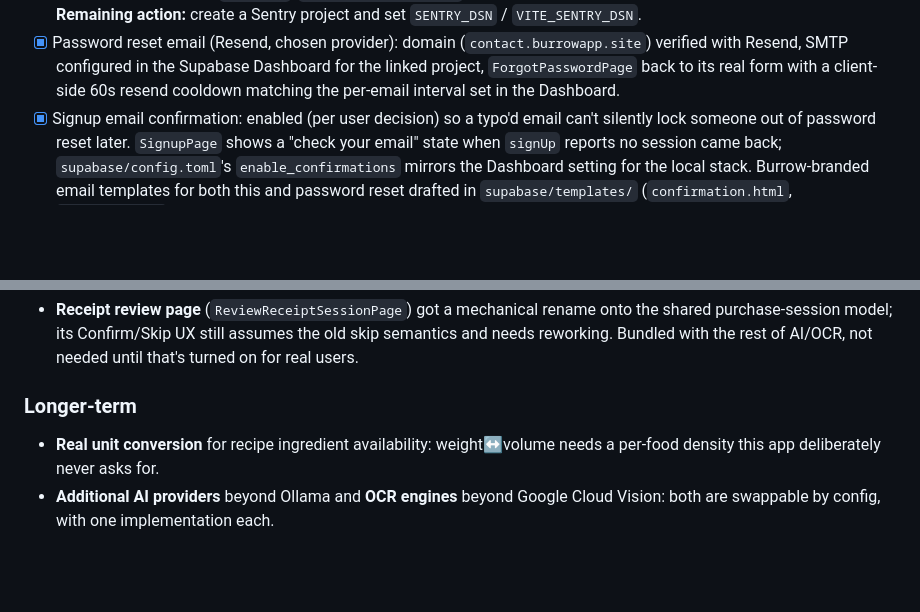
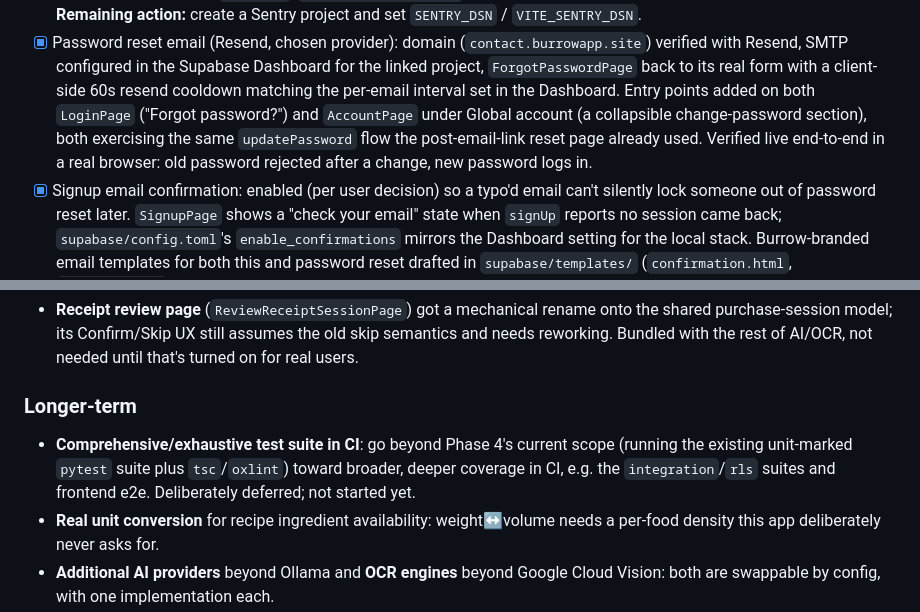
Before and after one commit to SanjivA336/PantryMVP, a Markdown page: README.md, 2 parts joined by grey strips. Rendered like a GitHub page; blank space fills up the shorter version.

Commit message:
Document password-reset entry points and a deferred CI test-suite goal in README
Phase 2 audit: confirmed every checked item (rate limiting, CSV export,
Resend password reset, signup confirmation, household error pages, the
deleted-account session fix, ToS/privacy drafts) is genuinely wired up,
Sentry aside per request. Updated the password-reset bullet to mention
the LoginPage/AccountPage entry points added and verified this session,
and noted a future goal of a more exhaustive CI test suite under
Longer-term.

Co-Authored-By: Claude Sonnet 5 <noreply@anthropic.com>

```diff
--- a/README.md
+++ b/README.md
@@ -168,7 +168,12 @@ leaving localhost.
   (`contact.burrowapp.site`) verified with Resend, SMTP configured in the
   Supabase Dashboard for the linked project, `ForgotPasswordPage` back to
   its real form with a client-side 60s resend cooldown matching the
-  per-email interval set in the Dashboard.
+  per-email interval set in the Dashboard. Entry points added on both
+  `LoginPage` ("Forgot password?") and `AccountPage` under Global account
+  (a collapsible change-password section), both exercising the same
+  `updatePassword` flow the post-email-link reset page already used.
+  Verified live end-to-end in a real browser: old password rejected after
+  a change, new password logs in.
 - [x] Signup email confirmation: enabled (per user decision) so a typo'd
   email can't silently lock someone out of password reset later.
   `SignupPage` shows a "check your email" state when `signUp` reports no
@@ -265,6 +270,11 @@ leaving localhost.
 
 ### Longer-term
 
+- **Comprehensive/exhaustive test suite in CI**: go beyond Phase 4's
+  current scope (running the existing unit-marked `pytest` suite plus
+  `tsc`/`oxlint`) toward broader, deeper coverage in CI, e.g. the
+  `integration`/`rls` suites and frontend e2e. Deliberately deferred; not
+  started yet.
 - **Real unit conversion** for recipe ingredient availability: weight↔volume
   needs a per-food density this app deliberately never asks for.
 - **Additional AI providers** beyond Ollama and **OCR engines** beyond Google
```
